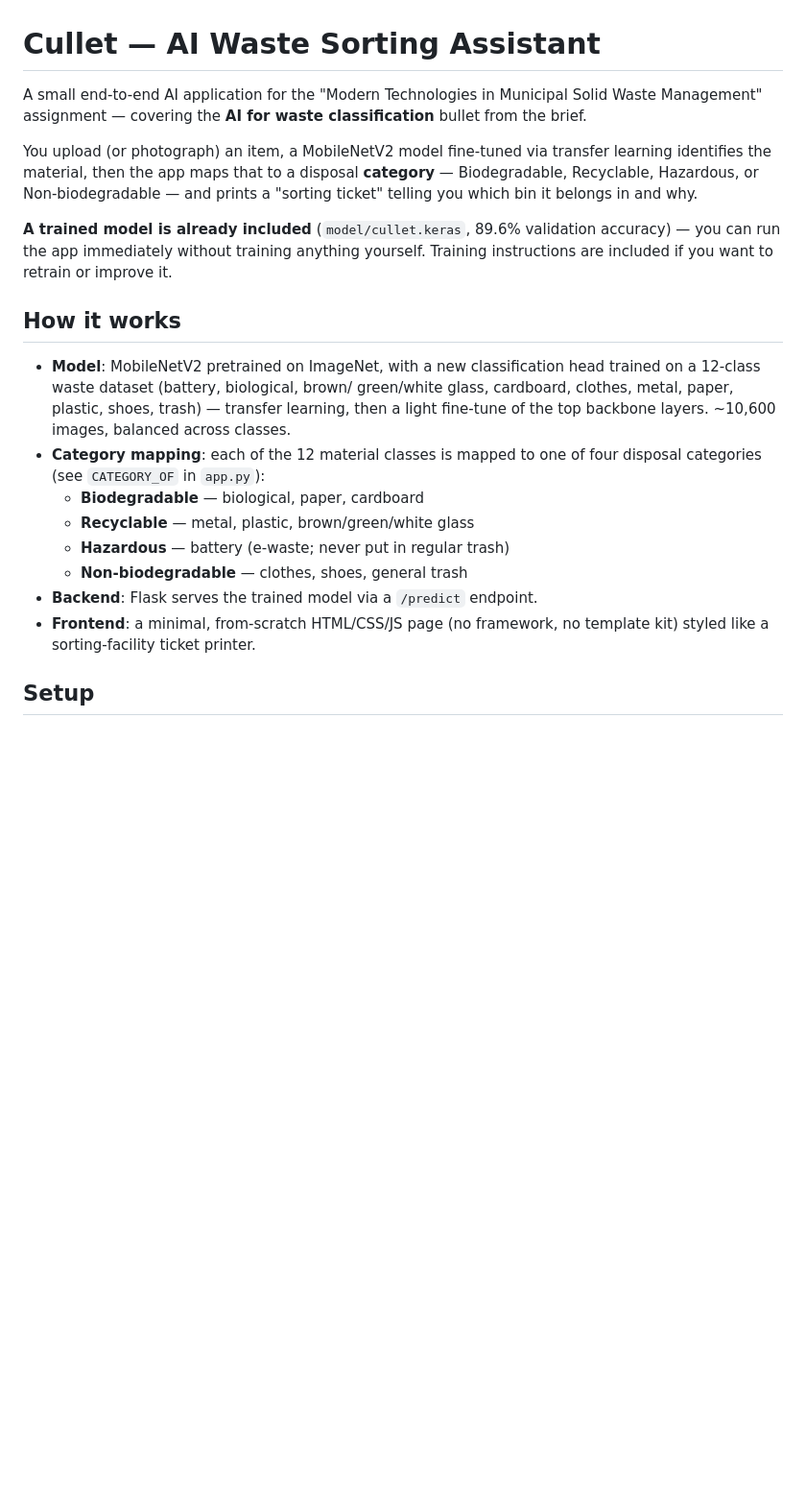
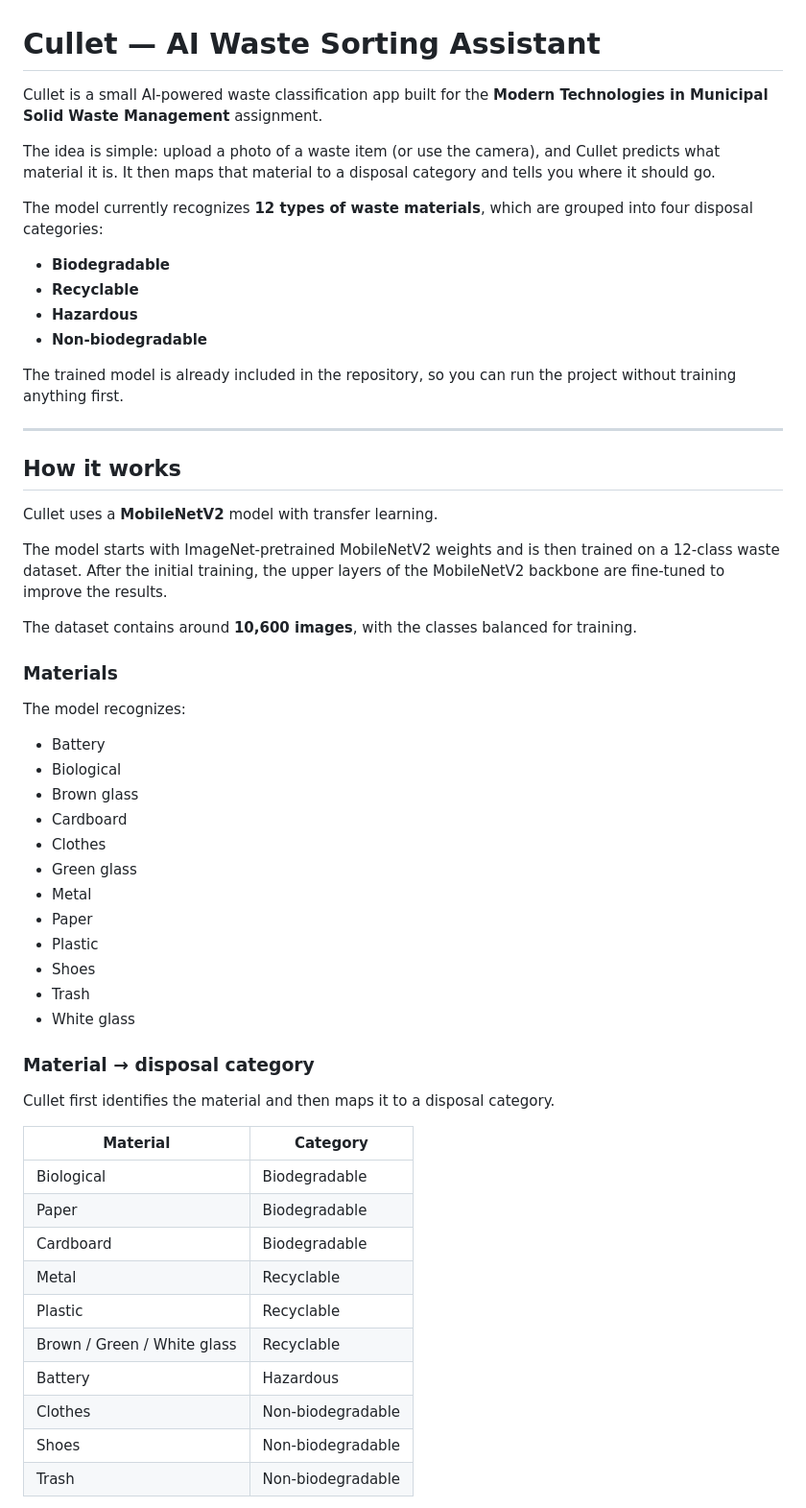
Before and after one commit to Krisvarish/cullet, a Markdown page: README.md, the part around one of its changes. Shown at 96% size. Rendered like a GitHub page; blank space fills up the shorter version.

```diff
--- a/README.md
+++ b/README.md
@@ -1,35 +1,59 @@
 # Cullet — AI Waste Sorting Assistant
 
-A small end-to-end AI application for the "Modern Technologies in Municipal
-Solid Waste Management" assignment — covering the **AI for waste
-classification** bullet from the brief.
+Cullet is a small AI-powered waste classification app built for the **Modern Technologies in Municipal Solid Waste Management** assignment.
 
-You upload (or photograph) an item, a MobileNetV2 model fine-tuned via
-transfer learning identifies the material, then the app maps that to a
-disposal **category** — Biodegradable, Recyclable, Hazardous, or
-Non-biodegradable — and prints a "sorting ticket" telling you which bin it
-belongs in and why.
+The idea is simple: upload a photo of a waste item (or use the camera), and Cullet predicts what material it is. It then maps that material to a disposal category and tells you where it should go.
 
-**A trained model is already included** (`model/cullet.keras`, 89.6%
-validation accuracy) — you can run the app immediately without training
-anything yourself. Training instructions are included if you want to
-retrain or improve it.
+The model currently recognizes **12 types of waste materials**, which are grouped into four disposal categories:
+
+- **Biodegradable**
+- **Recyclable**
+- **Hazardous**
+- **Non-biodegradable**
+
+The trained model is already included in the repository, so you can run the project without training anything first.
+
+---
 
 ## How it works
 
-- **Model**: MobileNetV2 pretrained on ImageNet, with a new classification
-  head trained on a 12-class waste dataset (battery, biological, brown/
-  green/white glass, cardboard, clothes, metal, paper, plastic, shoes,
-  trash) — transfer learning, then a light fine-tune of the top backbone
-  layers. ~10,600 images, balanced across classes.
-- **Category mapping**: each of the 12 material classes is mapped to one
-  of four disposal categories (see `CATEGORY_OF` in `app.py`):
-  - **Biodegradable** — biological, paper, cardboard
-  - **Recyclable** — metal, plastic, brown/green/white glass
-  - **Hazardous** — battery (e-waste; never put in regular trash)
-  - **Non-biodegradable** — clothes, shoes, general trash
-- **Backend**: Flask serves the trained model via a `/predict` endpoint.
-- **Frontend**: a minimal, from-scratch HTML/CSS/JS page (no framework, no
-  template kit) styled like a sorting-facility ticket printer.
+Cullet uses a **MobileNetV2** model with transfer learning.
 
-## Setup
+The model starts with ImageNet-pretrained MobileNetV2 weights and is then trained on a 12-class waste dataset. After the initial training, the upper layers of the MobileNetV2 backbone are fine-tuned to improve the results.
+
+The dataset contains around **10,600 images**, with the classes balanced for training.
+
+### Materials
+
+The model recognizes:
+
+- Battery
+- Biological
+- Brown glass
+- Cardboard
+- Clothes
+- Green glass
+- Metal
+- Paper
+- Plastic
+- Shoes
+- Trash
+- White glass
+
+### Material → disposal category
+
+Cullet first identifies the material and then maps it to a disposal category.
+
+| Material | Category |
+|---|---|
+| Biological | Biodegradable |
+| Paper | Biodegradable |
+| Cardboard | Biodegradable |
+| Metal | Recyclable |
+| Plastic | Recyclable |
+| Brown / Green / White glass | Recyclable |
+| Battery | Hazardous |
+| Clothes | Non-biodegradable |
+| Shoes | Non-biodegradable |
+| Trash | Non-biodegradable |
+
```
Also changed, not shown: other parts of README.md (+213 -74 lines).
